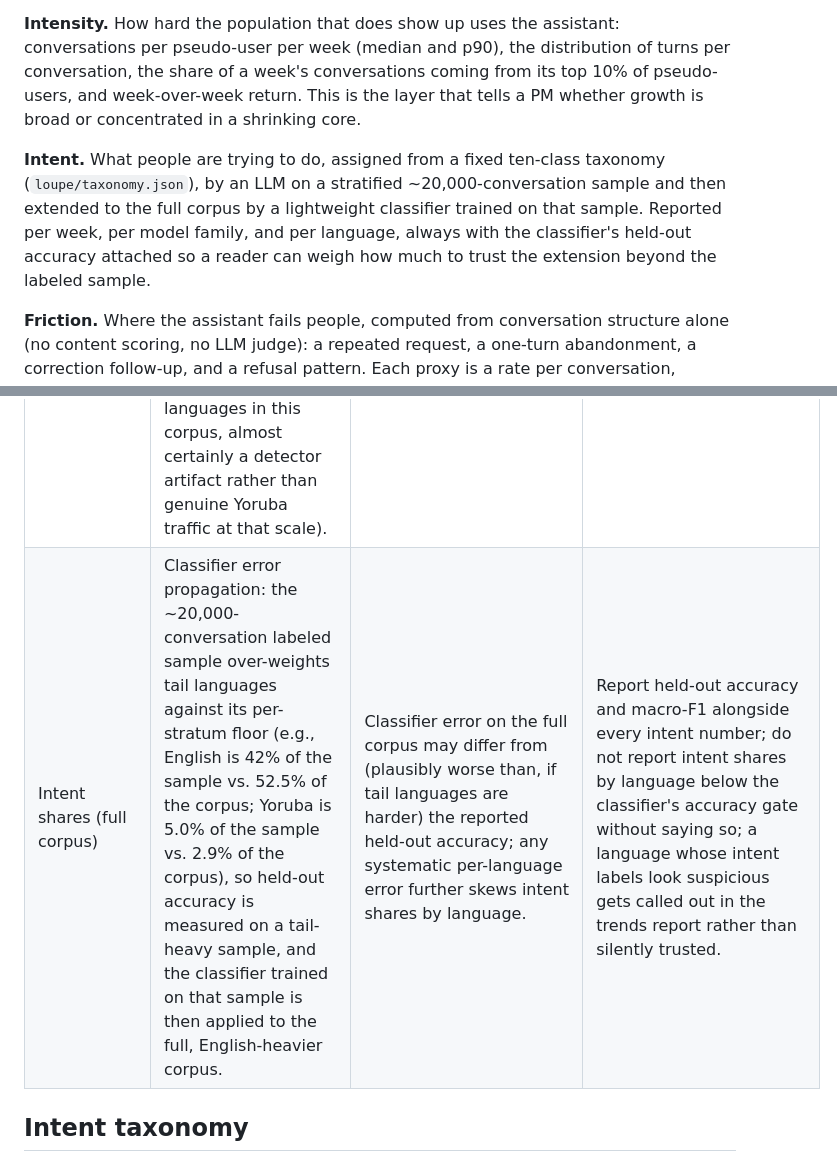
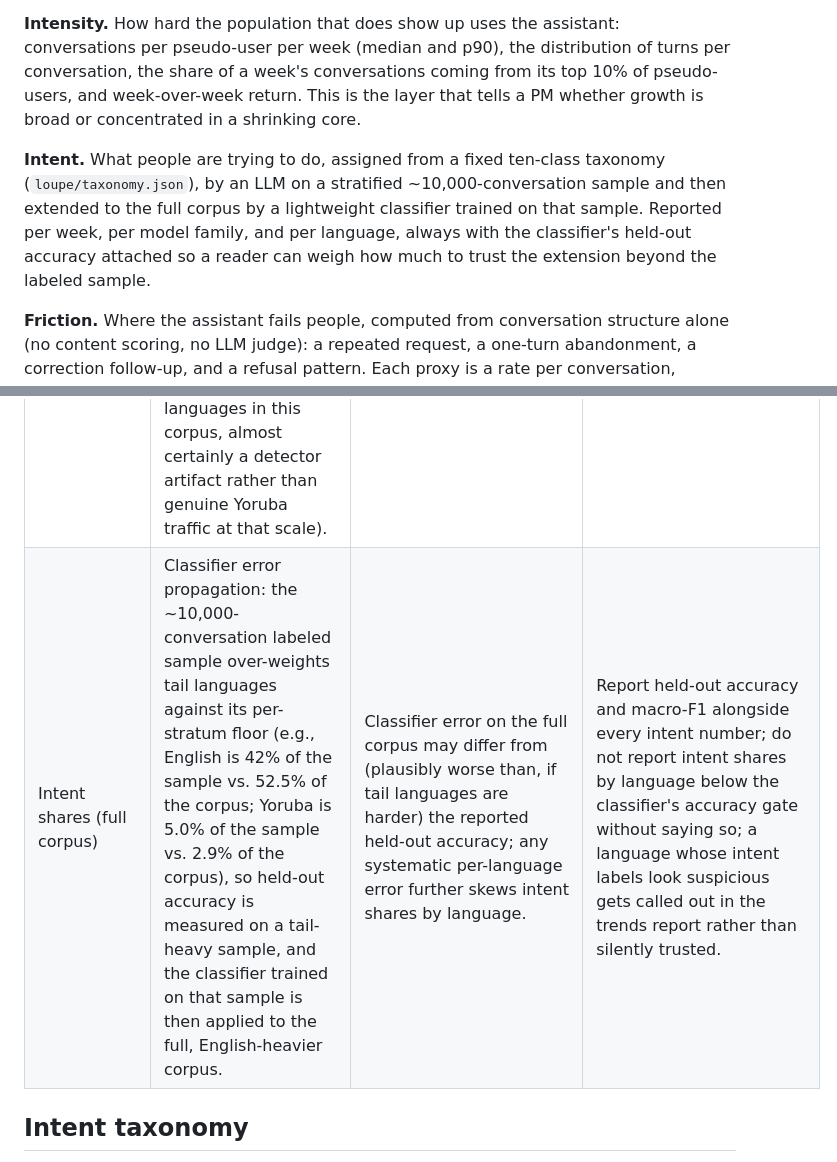
Before and after one commit to rsm-sdeenadayalan/wildchat-analytics, a Markdown page: docs/pm/03-metrics-framework.md, 2 parts joined by grey strips. Drawn GitHub-style.

```diff
--- a/docs/pm/03-metrics-framework.md
+++ b/docs/pm/03-metrics-framework.md
@@ -26,7 +26,7 @@ A second, sharper problem with this specific dataset: pseudo-user key persistenc
 
 **Intensity.** How hard the population that does show up uses the assistant: conversations per pseudo-user per week (median and p90), the distribution of turns per conversation, the share of a week's conversations coming from its top 10% of pseudo-users, and week-over-week return. This is the layer that tells a PM whether growth is broad or concentrated in a shrinking core.
 
-**Intent.** What people are trying to do, assigned from a fixed ten-class taxonomy (`loupe/taxonomy.json`), by an LLM on a stratified ~20,000-conversation sample and then extended to the full corpus by a lightweight classifier trained on that sample. Reported per week, per model family, and per language, always with the classifier's held-out accuracy attached so a reader can weigh how much to trust the extension beyond the labeled sample.
+**Intent.** What people are trying to do, assigned from a fixed ten-class taxonomy (`loupe/taxonomy.json`), by an LLM on a stratified ~10,000-conversation sample and then extended to the full corpus by a lightweight classifier trained on that sample. Reported per week, per model family, and per language, always with the classifier's held-out accuracy attached so a reader can weigh how much to trust the extension beyond the labeled sample.
 
 **Friction.** Where the assistant fails people, computed from conversation structure alone (no content scoring, no LLM judge): a repeated request, a one-turn abandonment, a correction follow-up, and a refusal pattern. Each proxy is a rate per conversation, sliceable by intent and model family, and each is validated against 300 hand labels before it is trusted (see "Friction proxy validation" below). A proxy that fails validation is dropped from the dashboard, not shipped with a caveat.
 
@@ -72,7 +72,7 @@ Grain, SQL file, and suppression rule for every column in every committed aggreg
 | Intent mix, volume composition | Population skew: this population came to a free public chatbot seeking free GPT-4-class access, not a representative slice of AI assistant users. | Skews intent mix and model mix toward whatever this population sought (e.g., coding and homework help are likely over-represented relative to a paid enterprise assistant's traffic). | State the population caveat everywhere findings are shown; claims are scoped to "this dataset's population," never "AI assistant users in general." |
 | Token volume, token coverage | Token-usage fields were only added to the collection pipeline partway through: they exist from 2024-09-09 onward and, even then, cover a minority of conversations. | Under-counts token volume for the full window; any token-per-conversation average computed without normalizing by `conversations_with_tokens` is biased toward the covered minority. | Report token metrics only over the window they exist in, state that window explicitly, and always normalize by `conversations_with_tokens`. |
 | Language and country mix | Language/country detection failures: 8.29% of conversations have no usable country and are published as a `suppressed_or_unknown` residual row rather than dropped silently; the language detector also produces implausible labels on garbled or emoji-heavy text (for example, "Yoruba" appears among the top-8 detected languages in this corpus, almost certainly a detector artifact rather than genuine Yoruba traffic at that scale). | Under-counts the true top languages/countries; overstates the share attributed to whichever spurious label the detector defaults to. | Publish the suppressed/unknown share explicitly instead of dropping it; flag any language whose share looks implausible relative to known WildChat detector quirks before citing it in the trends report. |
-| Intent shares (full corpus) | Classifier error propagation: the ~20,000-conversation labeled sample over-weights tail languages against its per-stratum floor (e.g., English is 42% of the sample vs. 52.5% of the corpus; Yoruba is 5.0% of the sample vs. 2.9% of the corpus), so held-out accuracy is measured on a tail-heavy sample, and the classifier trained on that sample is then applied to the full, English-heavier corpus. | Classifier error on the full corpus may differ from (plausibly worse than, if tail languages are harder) the reported held-out accuracy; any systematic per-language error further skews intent shares by language. | Report held-out accuracy and macro-F1 alongside every intent number; do not report intent shares by language below the classifier's accuracy gate without saying so; a language whose intent labels look suspicious gets called out in the trends report rather than silently trusted. |
+| Intent shares (full corpus) | Classifier error propagation: the ~10,000-conversation labeled sample over-weights tail languages against its per-stratum floor (e.g., English is 42% of the sample vs. 52.5% of the corpus; Yoruba is 5.0% of the sample vs. 2.9% of the corpus), so held-out accuracy is measured on a tail-heavy sample, and the classifier trained on that sample is then applied to the full, English-heavier corpus. | Classifier error on the full corpus may differ from (plausibly worse than, if tail languages are harder) the reported held-out accuracy; any systematic per-language error further skews intent shares by language. | Report held-out accuracy and macro-F1 alongside every intent number; do not report intent shares by language below the classifier's accuracy gate without saying so; a language whose intent labels look suspicious gets called out in the trends report rather than silently trusted. |
 
 ## Intent taxonomy
 
```
Also changed, not shown: docs/pm/04-prd.md (+3 -2 lines).
